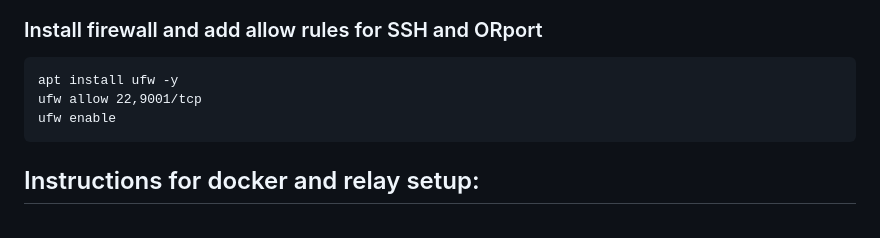
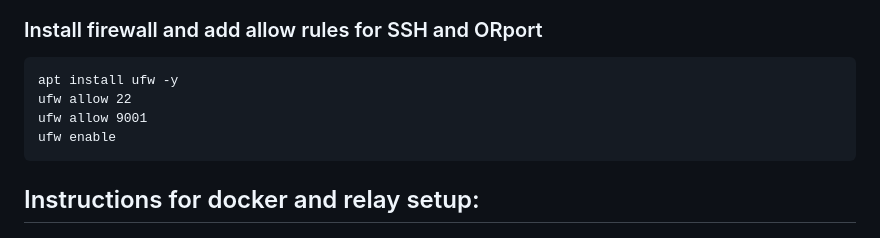
Before and after one commit to ra3k0/the-lab, a Markdown page: docker/ator-relay-arm/README.md, the part around the change. Rendered like a GitHub page.

````diff
--- a/docker/ator-relay-arm/README.md
+++ b/docker/ator-relay-arm/README.md
@@ -19,7 +19,8 @@ apt-get upgrade -y
 ### Install firewall and add allow rules for SSH and ORport
 ```
 apt install ufw -y
-ufw allow 22,9001/tcp
+ufw allow 22
+ufw allow 9001
 ufw enable
 ```
 
````
